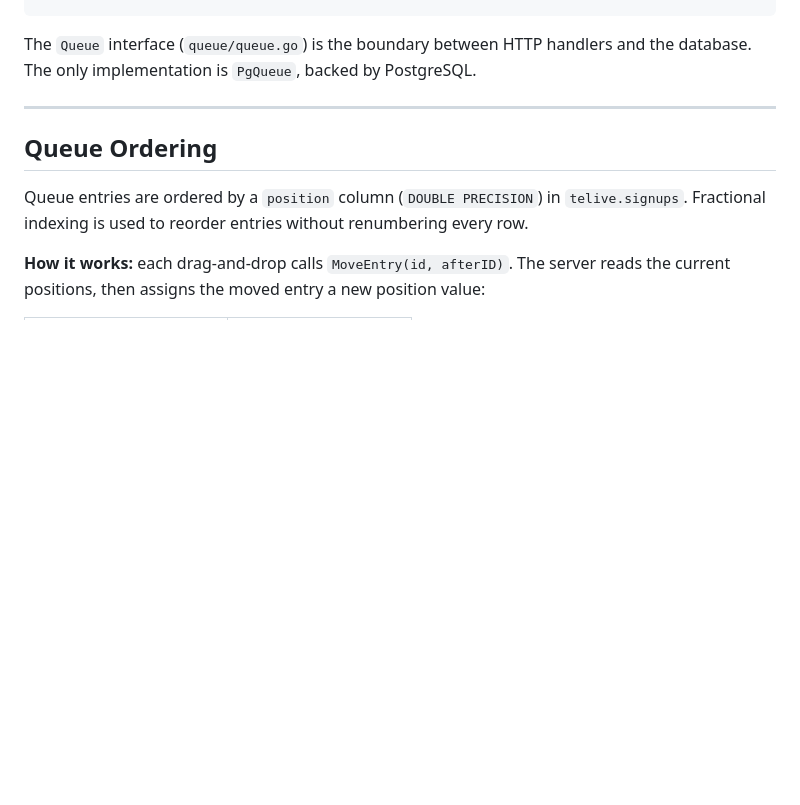
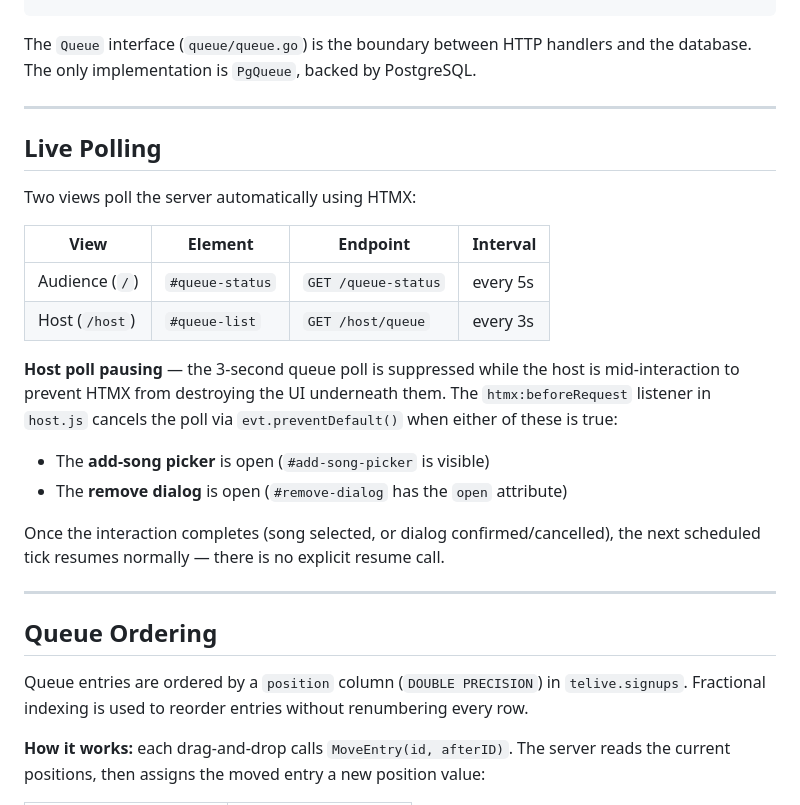
Before and after one commit to iamdanhart/te-live, a Markdown page: README.md, the part around the change. Rendered like a GitHub page; blank space fills up the shorter version.

Commit message:
Document live polling behavior

````diff
--- a/README.md
+++ b/README.md
@@ -21,6 +21,24 @@ cmd/add-host-user/    CLI tool to provision host credentials
 ```
 
 The `Queue` interface (`queue/queue.go`) is the boundary between HTTP handlers and the database. The only implementation is `PgQueue`, backed by PostgreSQL.
+
+---
+
+## Live Polling
+
+Two views poll the server automatically using HTMX:
+
+| View | Element | Endpoint | Interval |
+|------|---------|----------|----------|
+| Audience (`/`) | `#queue-status` | `GET /queue-status` | every 5s |
+| Host (`/host`) | `#queue-list` | `GET /host/queue` | every 3s |
+
+**Host poll pausing** — the 3-second queue poll is suppressed while the host is mid-interaction to prevent HTMX from destroying the UI underneath them. The `htmx:beforeRequest` listener in `host.js` cancels the poll via `evt.preventDefault()` when either of these is true:
+
+- The **add-song picker** is open (`#add-song-picker` is visible)
+- The **remove dialog** is open (`#remove-dialog` has the `open` attribute)
+
+Once the interaction completes (song selected, or dialog confirmed/cancelled), the next scheduled tick resumes normally — there is no explicit resume call.
 
 ---
 
````
